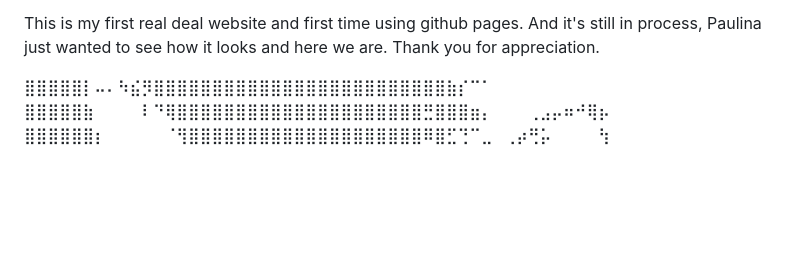
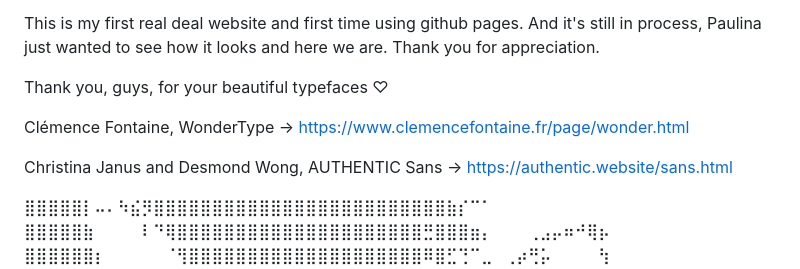
Before and after one commit to Kmetho/paulinarams, a Markdown page: README.md, the part around the change. GitHub-like rendering; blank space fills up the shorter version.

Commit message:
Add font creators

```diff
--- a/README.md
+++ b/README.md
@@ -6,6 +6,12 @@ We are open for collaboration.
 This is my first real deal website and first time using github pages.
 And it's still in process, Paulina just wanted to see how it looks and here we are.
 Thank you for appreciation.
+
+Thank you, guys, for your beautiful typefaces ♡
+
+Clémence Fontaine, WonderType → https://www.clemencefontaine.fr/page/wonder.html
+
+Christina Janus and Desmond Wong, AUTHENTIC Sans → https://authentic.website/sans.html
 
 ⣿⣿⣿⣿⣿⡇⠤⠄⠳⣮⡻⣿⣿⣿⣿⣿⣿⣿⣿⣿⣿⣿⣿⣿⣿⣿⣿⣿⣿⣿⣿⣿⣿⣿⣿⣿⣷⡎⠉⠁⠀⠀⠀⠀⠀⠀⠀⠀⠀⠀
 ⣿⣿⣿⣿⣿⣷⠀⠀⠀⠀⠇⠙⢿⣿⣿⣿⣿⣿⣿⣿⣿⣿⣿⣿⣿⣿⣿⣿⣿⣿⣿⣿⣿⣿⣛⣿⣿⣿⣶⡄⠀⠀⠀⢀⣠⡤⠶⠚⢿⡦
```
